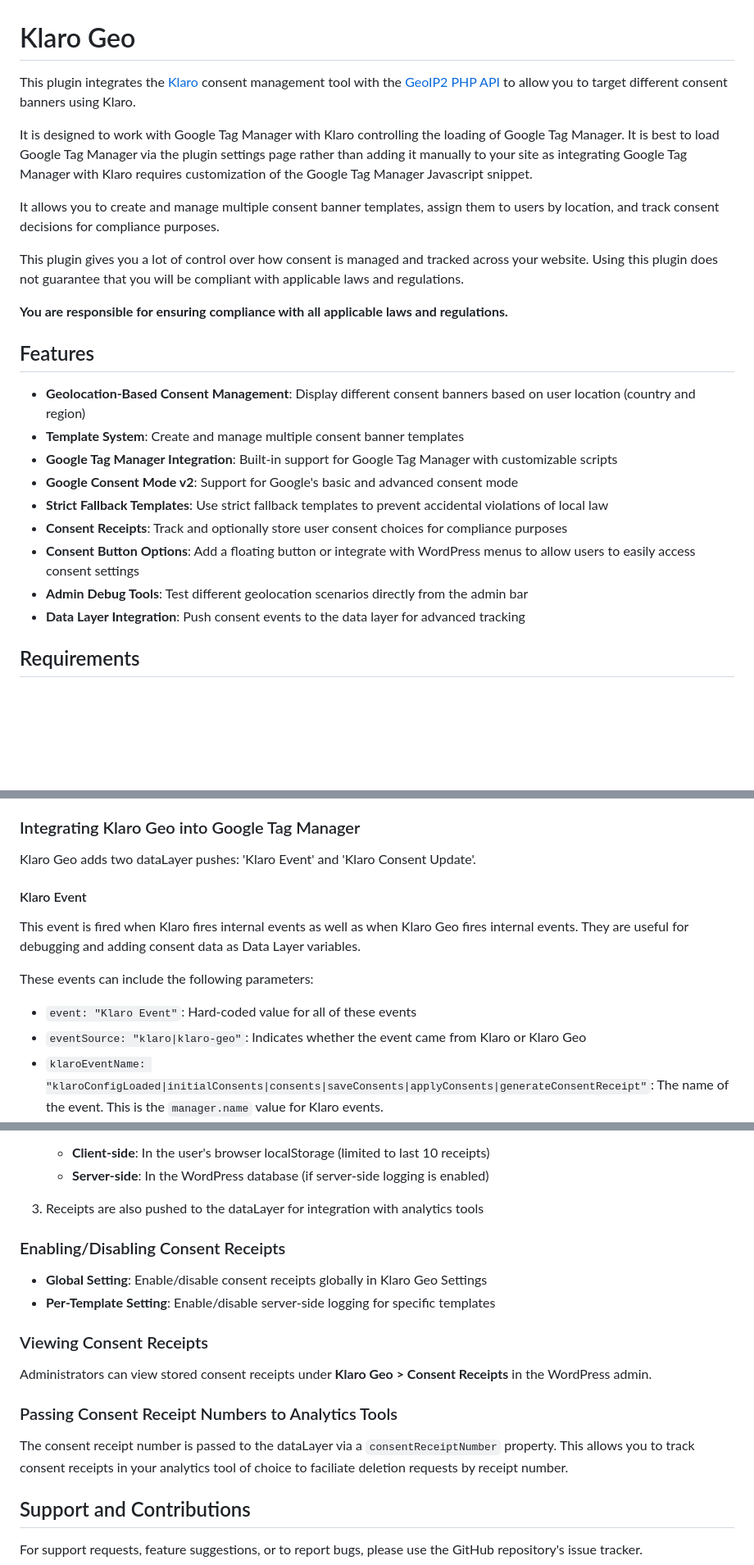
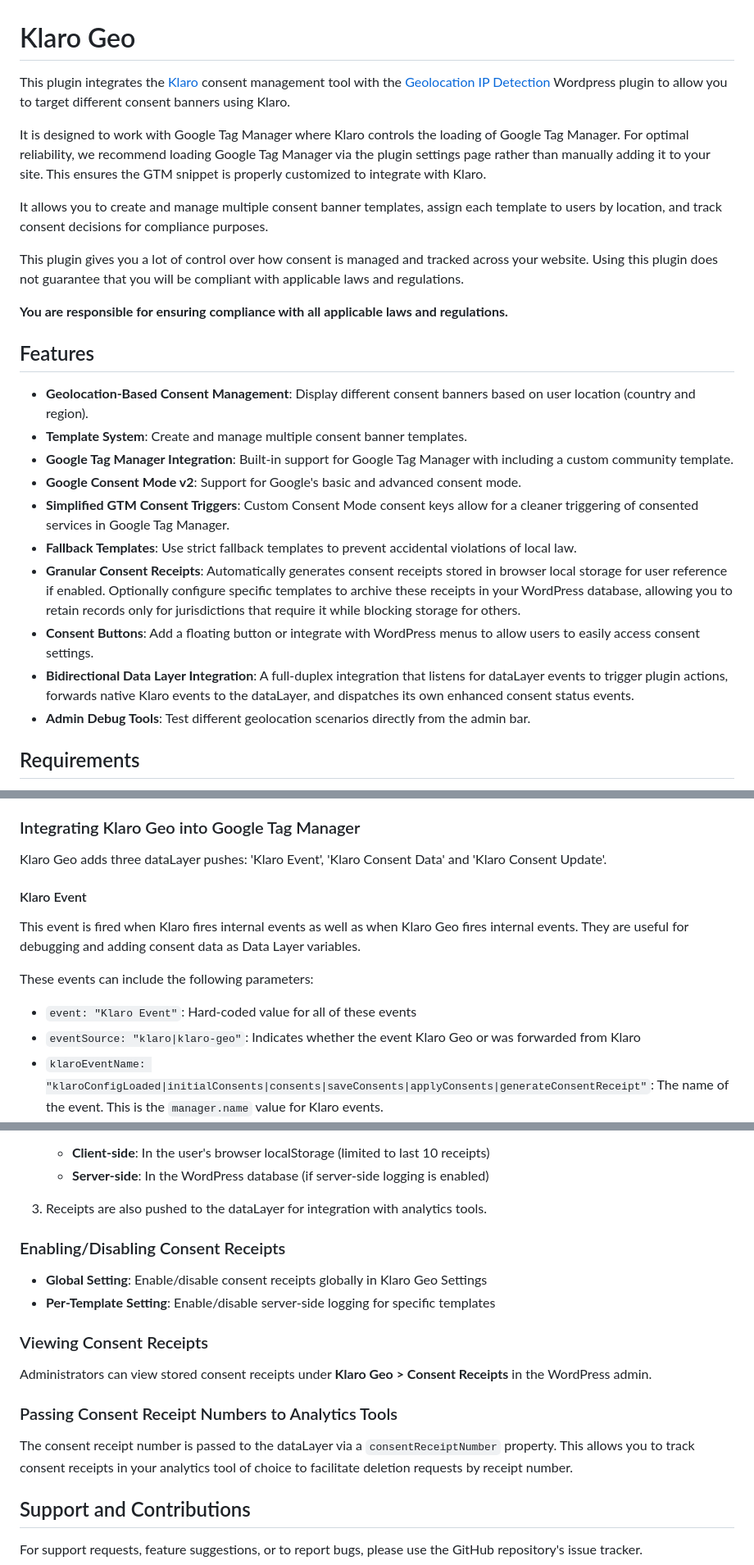
Before and after one commit to CaretJuice/klaro-geo, a Markdown page: readme.md, 3 parts joined by grey strips. Shown at 82% size. GitHub-like rendering; blank space fills up the shorter version.

```diff
--- a/readme.md
+++ b/readme.md
@@ -1,10 +1,10 @@
 # Klaro Geo
 
-This plugin integrates the [Klaro](https://github.com/KIProtect/klaro) consent management tool with the [GeoIP2 PHP API](https://dev.maxmind.com/geoip/geoip2/geolite2/) to allow you to target different consent banners using Klaro.
+This plugin integrates the [Klaro](https://github.com/KIProtect/klaro) consent management tool with the [Geolocation IP Detection](https://en-ca.wordpress.org/plugins/geoip-detect/) Wordpress plugin to allow you to target different consent banners using Klaro.
 
-It is designed to work with Google Tag Manager with Klaro controlling the loading of Google Tag Manager. It is best to load Google Tag Manager via the plugin settings page rather than adding it manually to your site as integrating Google Tag Manager with Klaro requires customization of the Google Tag Manager Javascript snippet.
+It is designed to work with Google Tag Manager where Klaro controls the loading of Google Tag Manager. For optimal reliability, we recommend loading Google Tag Manager via the plugin settings page rather than manually adding it to your site. This ensures the GTM snippet is properly customized to integrate with Klaro.
 
-It allows you to create and manage multiple consent banner templates, assign them to users by location, and track consent decisions for compliance purposes.
+It allows you to create and manage multiple consent banner templates, assign each template to users by location, and track consent decisions for compliance purposes.
 
 This plugin gives you a lot of control over how consent is managed and tracked across your website. Using this plugin does not guarantee that you will be compliant with applicable laws and regulations.
 
@@ -12,15 +12,18 @@ This plugin gives you a lot of control over how consent is managed and tracked a
 
 ## Features
 
-- **Geolocation-Based Consent Management**: Display different consent banners based on user location (country and region)
-- **Template System**: Create and manage multiple consent banner templates
-- **Google Tag Manager Integration**: Built-in support for Google Tag Manager with customizable scripts
-- **Google Consent Mode v2**: Support for Google's basic and advanced consent mode
-- **Strict Fallback Templates**: Use strict fallback templates to prevent accidental violations of local law
-- **Consent Receipts**: Track and optionally store user consent choices for compliance purposes
-- **Consent Button Options**: Add a floating button or integrate with WordPress menus to allow users to easily access consent settings
-- **Admin Debug Tools**: Test different geolocation scenarios directly from the admin bar
-- **Data Layer Integration**: Push consent events to the data layer for advanced tracking
+- **Geolocation-Based Consent Management**: Display different consent banners based on user location (country and region).
+- **Template System**: Create and manage multiple consent banner templates.
+- **Google Tag Manager Integration**: Built-in support for Google Tag Manager with including a custom community template.
+- **Google Consent Mode v2**: Support for Google's basic and advanced consent mode.
+- **Simplified GTM Consent Triggers**: Custom Consent Mode consent keys allow for a cleaner triggering of consented services in Google Tag Manager.
+- **Fallback Templates**: Use strict fallback templates to prevent accidental violations of local law.
+- **Granular Consent Receipts**: Automatically generates consent receipts stored in browser local storage for user reference if enabled. Optionally configure specific templates to archive these receipts in your WordPress database, allowing you to retain records only for jurisdictions that require it while blocking storage for others.
+- **Consent Buttons**: Add a floating button or integrate with WordPress menus to allow users to easily access consent settings.
+- **Bidirectional Data Layer Integration**: A full-duplex integration that listens for dataLayer events to trigger plugin actions, forwards native Klaro events to the dataLayer, and dispatches its own enhanced consent status events.
+- **Admin Debug Tools**: Test different geolocation scenarios directly from the admin bar.
+
+
 
 ## Requirements
 
@@ -290,7 +319,7 @@ The plugin will automatically:
 
 ### Integrating Klaro Geo into Google Tag Manager
 
-Klaro Geo adds two dataLayer pushes: 'Klaro Event' and 'Klaro Consent Update'.
+Klaro Geo adds three dataLayer pushes: 'Klaro Event', 'Klaro Consent Data' and 'Klaro Consent Update'.
 
 #### Klaro Event
 
@@ -298,7 +327,7 @@ This event is fired when Klaro fires internal events as well as when Klaro Geo f
 
 These events can include the following parameters:
 - `event: "Klaro Event"`: Hard-coded value for all of these events
-- `eventSource: "klaro|klaro-geo"`: Indicates whether the event came from Klaro or Klaro Geo
+- `eventSource: "klaro|klaro-geo"`: Indicates whether the event Klaro Geo or was forwarded from Klaro
 - `klaroEventName: "klaroConfigLoaded|initialConsents|consents|saveConsents|applyConsents|generateConsentReceipt"`: The name of the event. This is the `manager.name` value for Klaro events.
 - `klaroEventData: {google-tag-manager: true, google-analytics: true}`: An object containing the names and consent settings for all services currently set by Klaro.
 - `acceptedServices: ["google-tag-manager", "google-analytics"]` (initialConsents and saveConsents only): An array of service names that are currently accepted.
@@ -451,7 +480,7 @@ Klaro Geo can store detailed records of user consent choices, which is useful fo
    - **Client-side**: In the user's browser localStorage (limited to last 10 receipts)
    - **Server-side**: In the WordPress database (if server-side logging is enabled)
 
-3. Receipts are also pushed to the dataLayer for integration with analytics tools
+3. Receipts are also pushed to the dataLayer for integration with analytics tools.
 
 ### Enabling/Disabling Consent Receipts
 
@@ -464,7 +493,7 @@ Administrators can view stored consent receipts under **Klaro Geo > Consent Rece
 
 ### Passing Consent Receipt Numbers to Analytics Tools
 
-The consent receipt number is passed to the dataLayer via a `consentReceiptNumber` property. This allows you to track consent receipts in your analytics tool of choice to faciliate deletion requests by receipt number.
+The consent receipt number is passed to the dataLayer via a `consentReceiptNumber` property. This allows you to track consent receipts in your analytics tool of choice to facilitate deletion requests by receipt number.
 
 ## Support and Contributions
 
```
Also changed, not shown: other parts of readme.md (+52 -26 lines), assets/README.md (added, +15 -0 lines), assets/ad_personalization-ad_user_data-controls.png (added), assets/custom-consent-keys.png (added), 2 other files.
